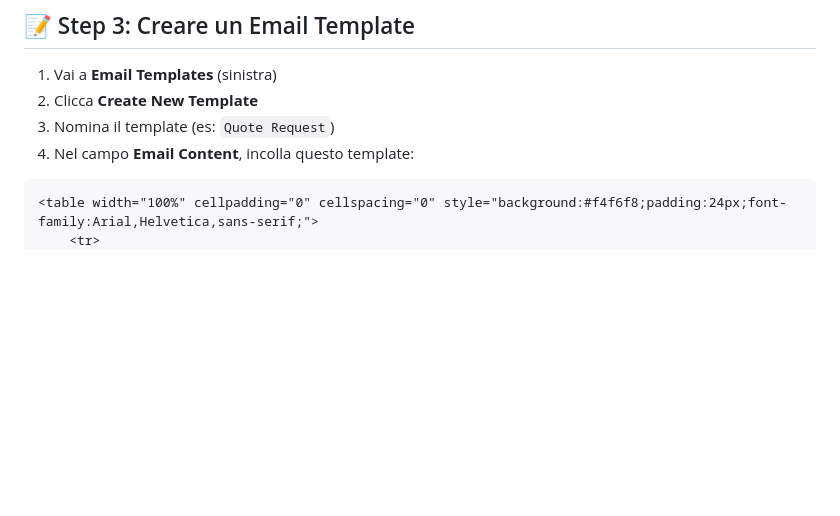
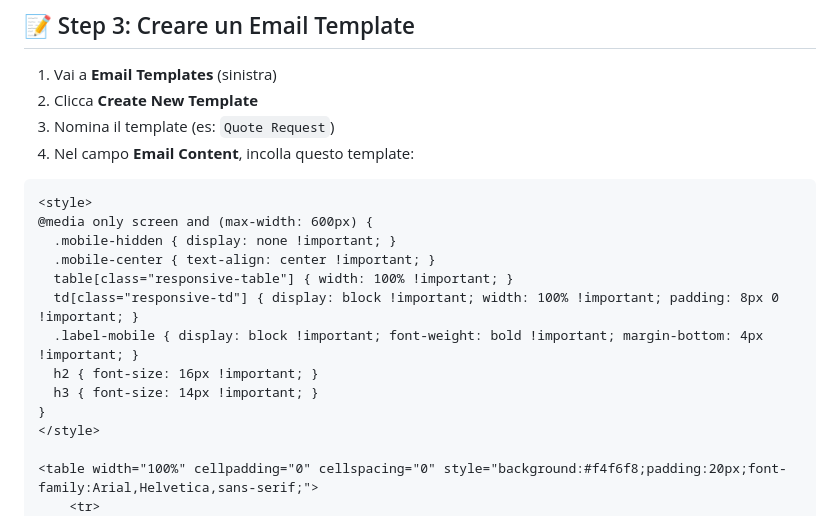
Before and after one commit to Dwebcoding/Dreamcar-, a Markdown page: EMAIL_SETUP.md, the part around one of its changes. Drawn GitHub-style; blank space fills up the shorter version.

Commit message:
Update: template email responsive per mobile e desktop

````diff
--- a/EMAIL_SETUP.md
+++ b/EMAIL_SETUP.md
@@ -36,6 +36,18 @@ Questo documento spiega come configurare EmailJS per inviare i preventivi alla t
 4. Nel campo **Email Content**, incolla questo template:
 
 ```html
-<table width="100%" cellpadding="0" cellspacing="0" style="background:#f4f6f8;padding:24px;font-family:Arial,Helvetica,sans-serif;">
+<style>
+@media only screen and (max-width: 600px) {
+  .mobile-hidden { display: none !important; }
+  .mobile-center { text-align: center !important; }
+  table[class="responsive-table"] { width: 100% !important; }
+  td[class="responsive-td"] { display: block !important; width: 100% !important; padding: 8px 0 !important; }
+  .label-mobile { display: block !important; font-weight: bold !important; margin-bottom: 4px !important; }
+  h2 { font-size: 16px !important; }
+  h3 { font-size: 14px !important; }
+}
+</style>
+
+<table width="100%" cellpadding="0" cellspacing="0" style="background:#f4f6f8;padding:20px;font-family:Arial,Helvetica,sans-serif;">
     <tr>
         <td align="center">
````
Also changed, not shown: other parts of EMAIL_SETUP.md (+96 -26 lines).
